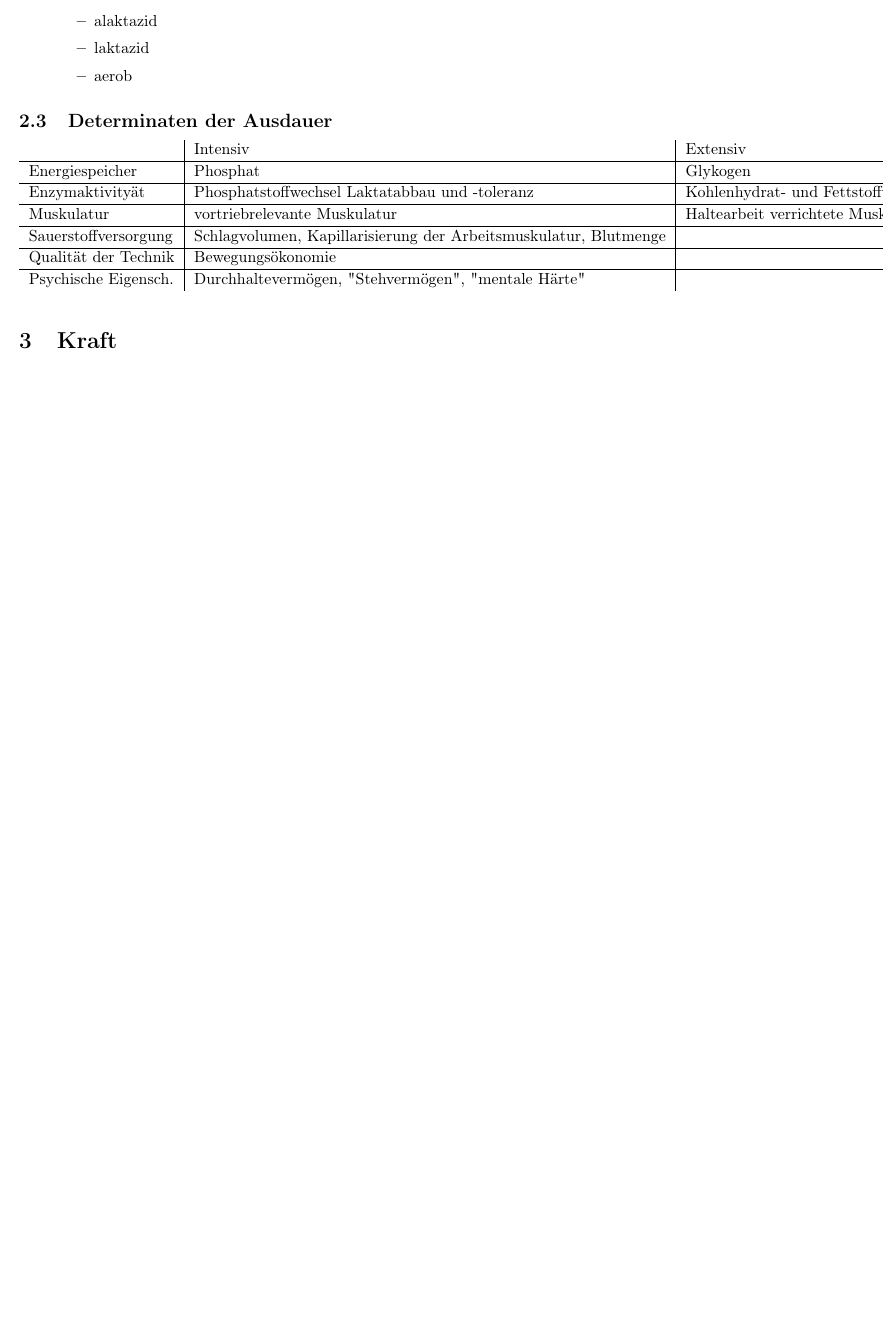
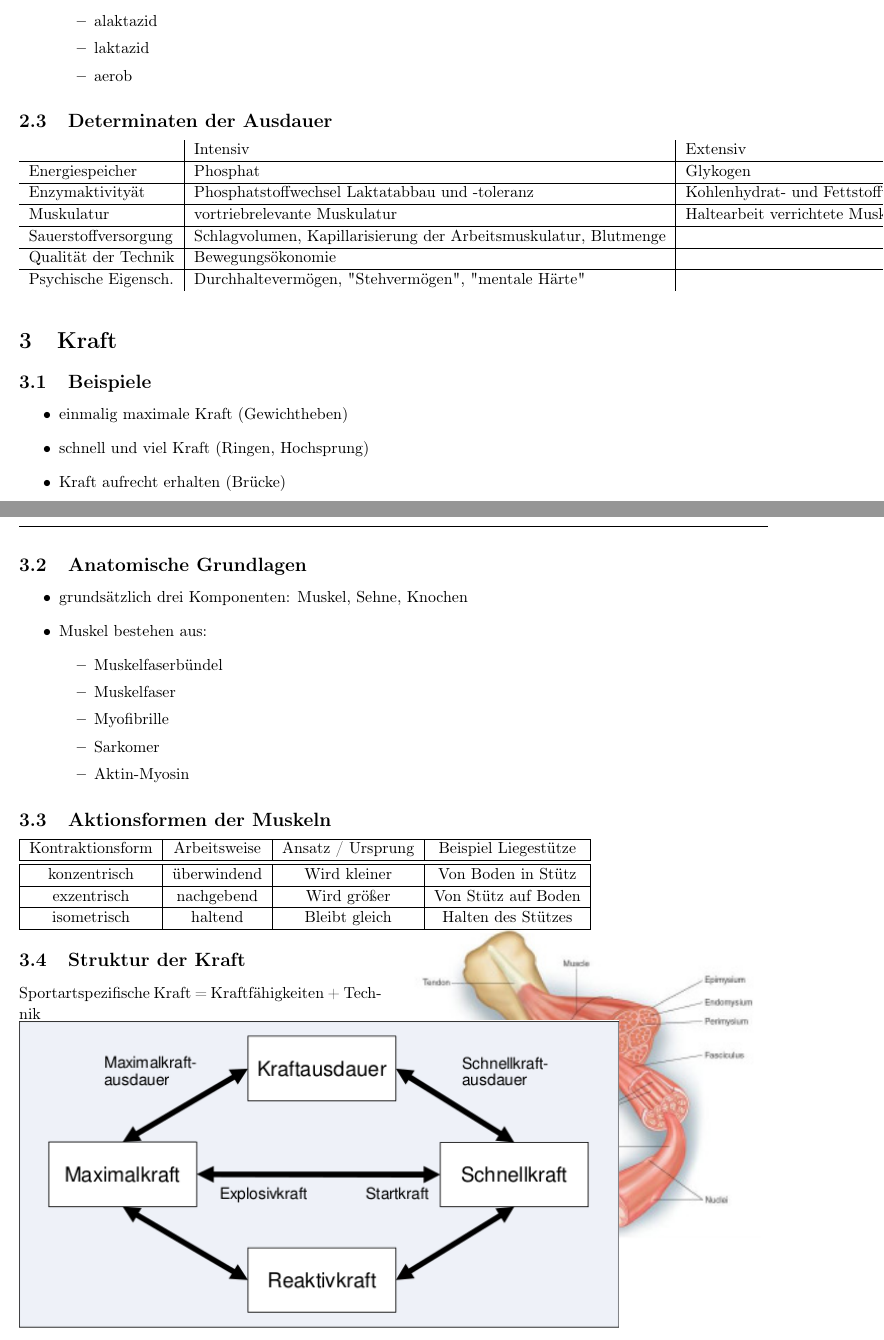
Before and after one commit to AnonymFx/trainingswissenschafften-zusammenfassung, a LaTeX document (report.tex, which reads content/kraft.tex): part of page 4 of 4 before the commit and two parts of pages 4 and 5 of 7 after it, the two joined at a grey line, cut so that both start at the same text, the shorter picture padded with empty space. Compiled offline with pdfLaTeX.

Commit message:
pictures folder and first kraft stuff

```diff
--- a/content/kraft.tex
+++ b/content/kraft.tex
@@ -1,3 +1,46 @@
 %!TEX root = ../report.tex
 
 \section{Kraft}
+
+\subsection{Beispiele}
+\begin{itemize}
+    \item einmalig maximale Kraft (Gewichtheben)
+    \item schnell und viel Kraft (Ringen, Hochsprung)
+    \item Kraft aufrecht erhalten (Brücke)
+\end{itemize}
+
+\subsection{Anatomische Grundlagen}
+
+\begin{wrapfigure}{r}{0.5\textwidth}
+  \begin{center}
+    \includegraphics[width=0.48\textwidth]{pictures/muskeln}
+  \end{center}
+\end{wrapfigure}
+
+\begin{itemize}
+    \item grundsätzlich drei Komponenten: Muskel, Sehne, Knochen
+    \item Muskel bestehen aus:
+    \begin{itemize}
+        \item Muskelfaserbündel
+        \item Muskelfaser
+        \item Myofibrille
+        \item Sarkomer
+        \item Aktin-Myosin
+    \end{itemize}
+\end{itemize}
+
+\subsection{Aktionsformen der Muskeln}
+
+\begin{tabular}{|c|c|c|c|}
+ \hline
+Kontraktionsform & Arbeitsweise & Ansatz / Ursprung & Beispiel Liegestütze \\ \hline \hline
+konzentrisch & überwindend & Wird kleiner & Von Boden in Stütz \\ \hline
+exzentrisch & nachgebend & Wird größer & Von Stütz auf Boden \\ \hline
+isometrisch & haltend & Bleibt gleich & Halten des Stützes \\ \hline
+\end{tabular}
+
+\subsection{Struktur der Kraft}
+
+Sportartspezifische Kraft = Kraftfähigkeiten + Technik
+
+\includegraphics[width=0.8\textwidth]{pictures/kraftstruktur}
@@ -3,0 +55,3 @@
+\end{wrapfigure}
+
+\subsection{Maximalkraft}
--- a/report.tex
+++ b/report.tex
@@ -41,6 +41,8 @@
 \usepackage{enumitem}
 \usepackage{color, colortbl}
 \usepackage[super]{nth}
+\usepackage{wrapfig}
+\usepackage{amsmath}
 
 \usepackage[
 	backend=biber,
```
Also changed, not shown: pictures/kraft_determinanten.png (added), pictures/kraftanstiegskurve.png (added), pictures/kraftstruktur.png (added), pictures/maximalkraftvarianten.png (added), pictures/muskeln.png (added), pictures/tumlogo.pdf (renamed from tumlogo.pdf), content/kraft.tex (48 more changed lines), report.tex (2 more changed lines), 1 other file.
